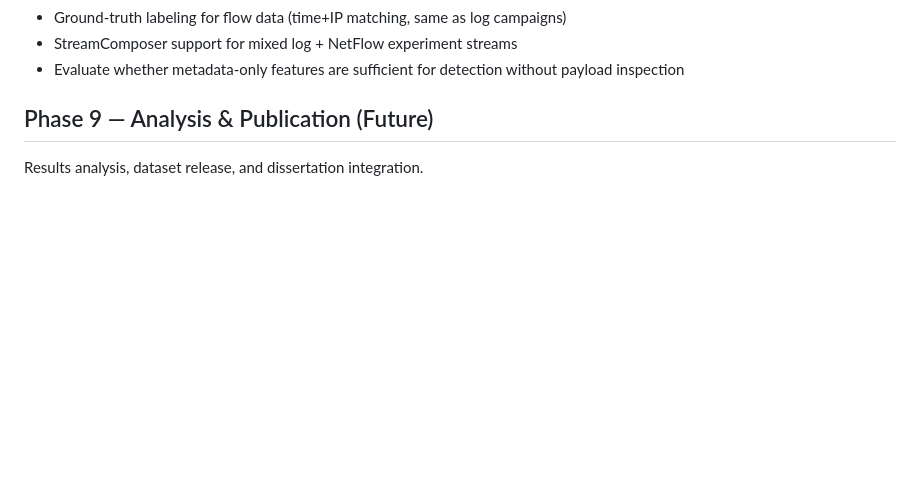
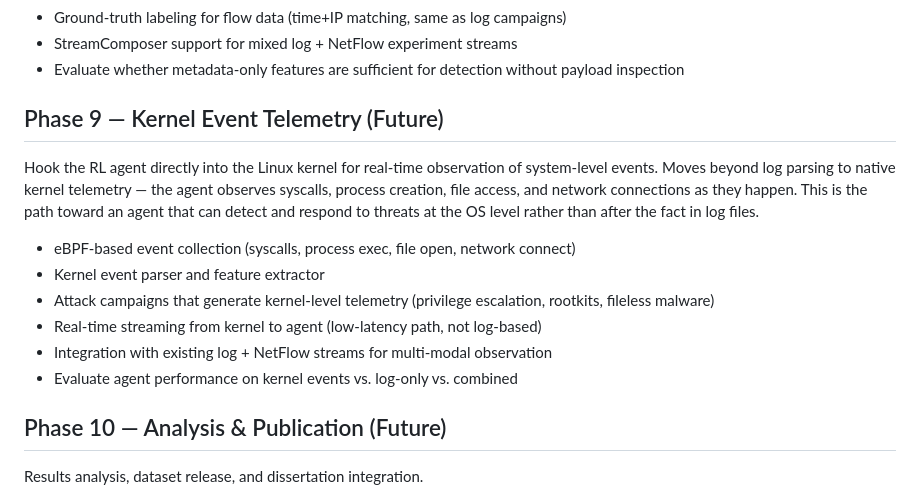
Before and after one commit to j-klawson/security-gym, a Markdown page: ROADMAP.md, the part around the change. GitHub-like rendering; blank space fills up the shorter version.

```diff
--- a/ROADMAP.md
+++ b/ROADMAP.md
@@ -62,7 +62,18 @@ Extend security-gym with benign and attack NetFlow data generation. Attack traff
 - StreamComposer support for mixed log + NetFlow experiment streams
 - Evaluate whether metadata-only features are sufficient for detection without payload inspection
 
-## Phase 9 — Analysis & Publication (Future)
+## Phase 9 — Kernel Event Telemetry (Future)
+
+Hook the RL agent directly into the Linux kernel for real-time observation of system-level events. Moves beyond log parsing to native kernel telemetry — the agent observes syscalls, process creation, file access, and network connections as they happen. This is the path toward an agent that can detect and respond to threats at the OS level rather than after the fact in log files.
+
+- eBPF-based event collection (syscalls, process exec, file open, network connect)
+- Kernel event parser and feature extractor
+- Attack campaigns that generate kernel-level telemetry (privilege escalation, rootkits, fileless malware)
+- Real-time streaming from kernel to agent (low-latency path, not log-based)
+- Integration with existing log + NetFlow streams for multi-modal observation
+- Evaluate agent performance on kernel events vs. log-only vs. combined
+
+## Phase 10 — Analysis & Publication (Future)
 
 Results analysis, dataset release, and dissertation integration.
 
```
Also changed, not shown: README.md (+10 -9 lines).
